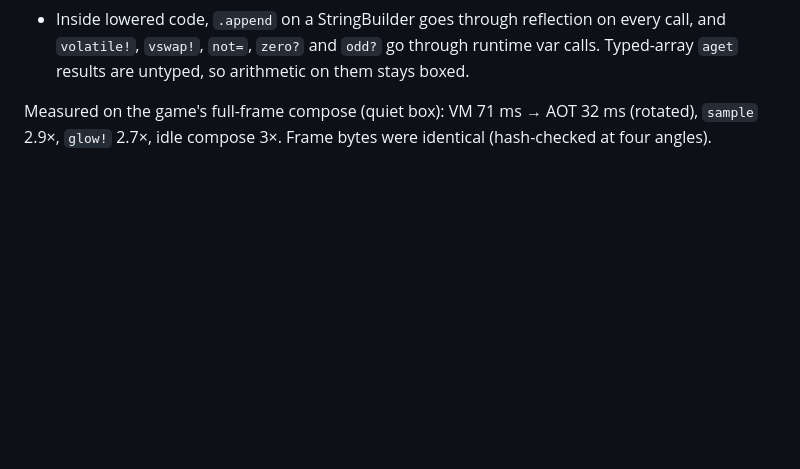
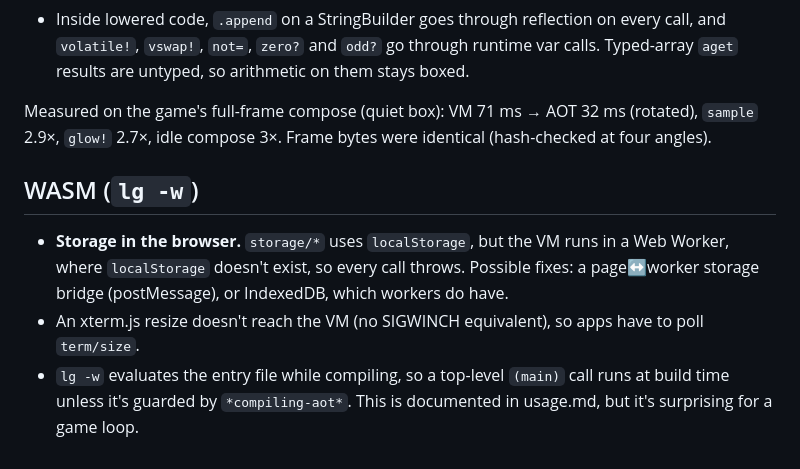
Before and after one commit to mparrett/tesserae, a Markdown page: docs/letgo-upstream-candidates.md, the part around the change. Rendered like a GitHub page; blank space fills up the shorter version.

```diff
--- a/docs/letgo-upstream-candidates.md
+++ b/docs/letgo-upstream-candidates.md
@@ -56,3 +56,14 @@ They are not pushed and have no upstream PR.
 Measured on the game's full-frame compose (quiet box): VM 71 ms → AOT 32 ms (rotated),
 `sample` 2.9×, `glow!` 2.7×, idle compose 3×. Frame bytes were identical (hash-checked at four
 angles).
+
+## WASM (`lg -w`)
+
+- **Storage in the browser.** `storage/*` uses `localStorage`, but the VM runs in a Web Worker,
+  where `localStorage` doesn't exist, so every call throws. Possible fixes: a page↔worker
+  storage bridge (postMessage), or IndexedDB, which workers do have.
+- An xterm.js resize doesn't reach the VM (no SIGWINCH equivalent), so apps have to poll
+  `term/size`.
+- `lg -w` evaluates the entry file while compiling, so a top-level `(main)` call runs at build
+  time unless it's guarded by `*compiling-aot*`. This is documented in usage.md, but it's
+  surprising for a game loop.
```
Also changed, not shown: docs/DEVLOG.md (+24 -0 lines).
